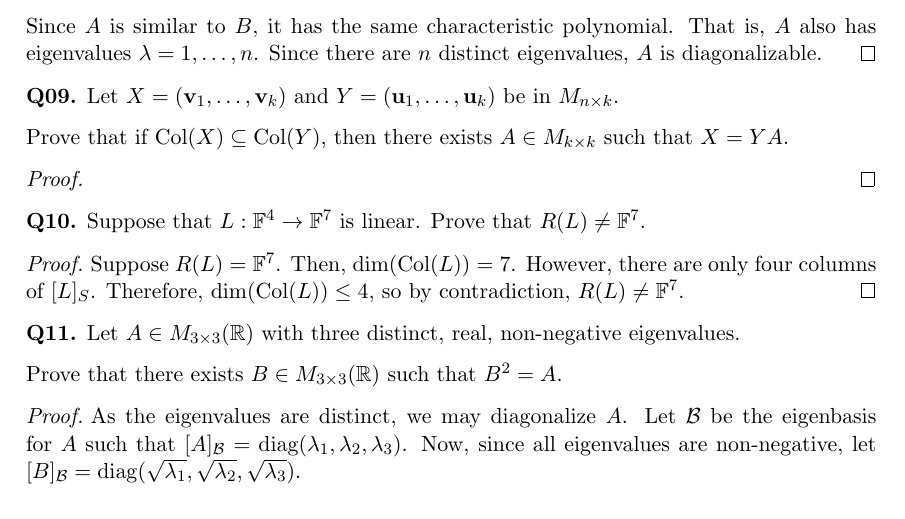
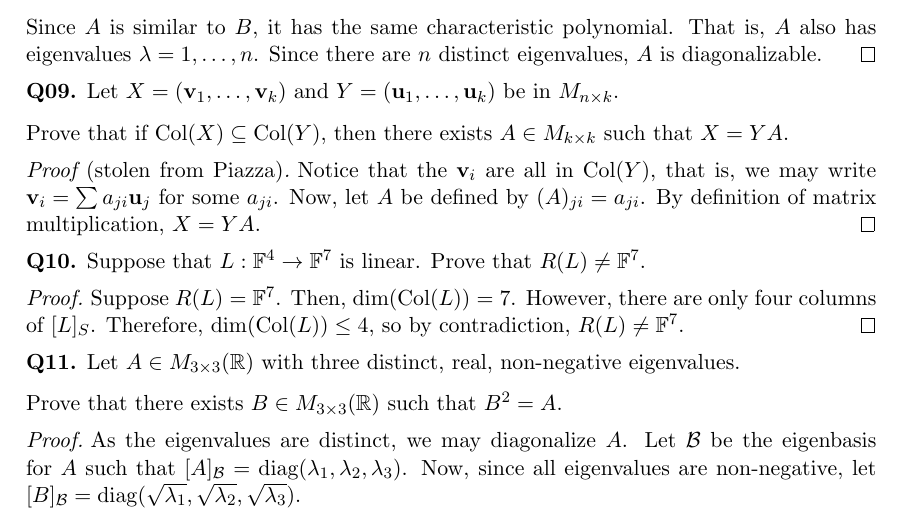
Before and after one commit to RetroCraft/problems, a LaTeX document (MATH136/practice.tex): part of page 5 of 6, cut so that both start at the same text. The pictures show the PDF file MATH136/practice.pdf that the author committed with the source.

Commit message:
MATH136/practice

```diff
--- a/MATH136/practice.tex
+++ b/MATH136/practice.tex
@@ -376,8 +376,11 @@ Sourced from Piazza \href{https://piazza.com/class/kjijvfqga7d7aj?cid=4051}{@405
   Prove that if $\Col(X) \subseteq \Col(Y)$,
   then there exists $A \in M_{k\times k}$ such that $X = YA$.
 \end{prob}
-\begin{prf}
-
+\begin{prf}[stolen from Piazza]
+  Notice that the $\vb v_i$ are all in $\Col(Y)$, that is,
+  we may write $\vb v_i = \sum a_{ji} \vb u_j$ for some $a_{ji}$.
+  Now, let $A$ be defined by $(A)_{ji} = a_{ji}$.
+  By definition of matrix multiplication, $X = YA$.
 \end{prf}
 
 \begin{prob}
```
Also changed, not shown: MATH136/practice.pdf.
